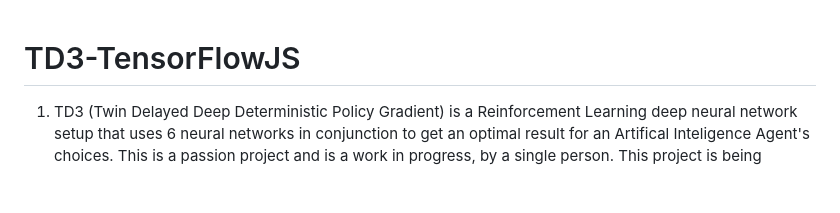
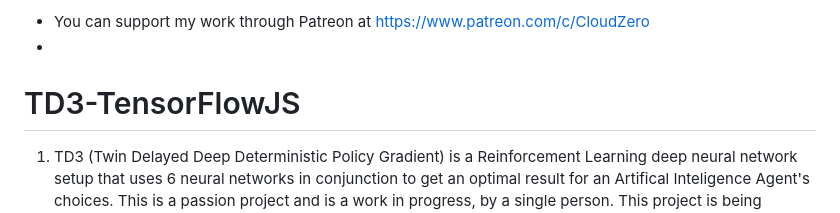
Before and after one commit to CloudZero2049/TD3-TensorFlowJS, a Markdown page: README.md, the part around the change. Rendered like a GitHub page; blank space fills up the shorter version.

Commit message:
Added Patreon info

```diff
--- a/README.md
+++ b/README.md
@@ -1,3 +1,5 @@
+- You can support my work through Patreon at https://www.patreon.com/c/CloudZero
+-
 # TD3-TensorFlowJS
 1) TD3 (Twin Delayed Deep Deterministic Policy Gradient) is a Reinforcement Learning deep neural network setup that uses 6 neural networks in conjunction to get an optimal result for an Artifical Inteligence Agent's choices. This is a passion project and is a work in progress, by a single person. This project is being developed using the Google Chrome web browser; Other browser might not work (I haven't tested any other). You can check the "saved model data" folder for pre-trained models for the earlier builds, otherwise I am including pre-trained models in the build folders when they are satisfactory.
 
```
